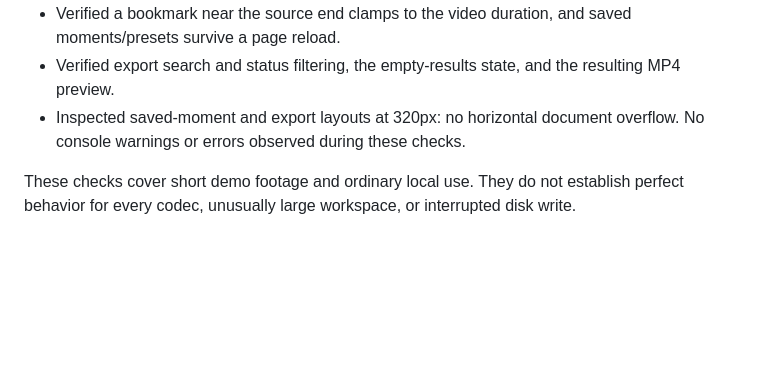
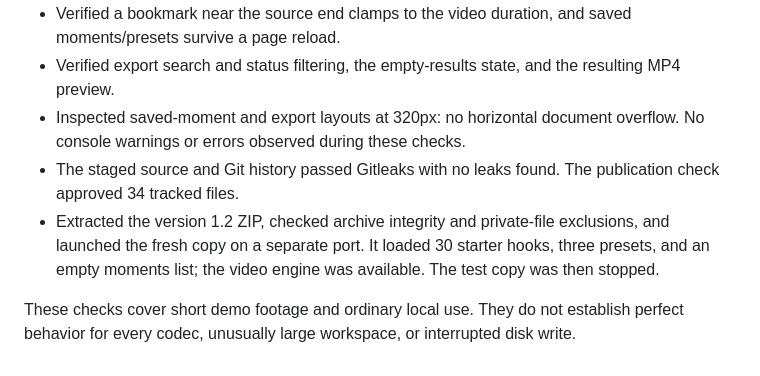
Before and after one commit to haerinfan/hookcut, a Markdown page: QA.md, the part around the change. GitHub-like rendering; blank space fills up the shorter version.

```diff
--- a/QA.md
+++ b/QA.md
@@ -77,5 +77,7 @@ Final local run: **23 tests passed**, including real speech recognition. The sta
 - Verified a bookmark near the source end clamps to the video duration, and saved moments/presets survive a page reload.
 - Verified export search and status filtering, the empty-results state, and the resulting MP4 preview.
 - Inspected saved-moment and export layouts at 320px: no horizontal document overflow. No console warnings or errors observed during these checks.
+- The staged source and Git history passed Gitleaks with no leaks found. The publication check approved 34 tracked files.
+- Extracted the version 1.2 ZIP, checked archive integrity and private-file exclusions, and launched the fresh copy on a separate port. It loaded 30 starter hooks, three presets, and an empty moments list; the video engine was available. The test copy was then stopped.
 
 These checks cover short demo footage and ordinary local use. They do not establish perfect behavior for every codec, unusually large workspace, or interrupted disk write.
```
Also changed, not shown: README.md (+2 -2 lines).
